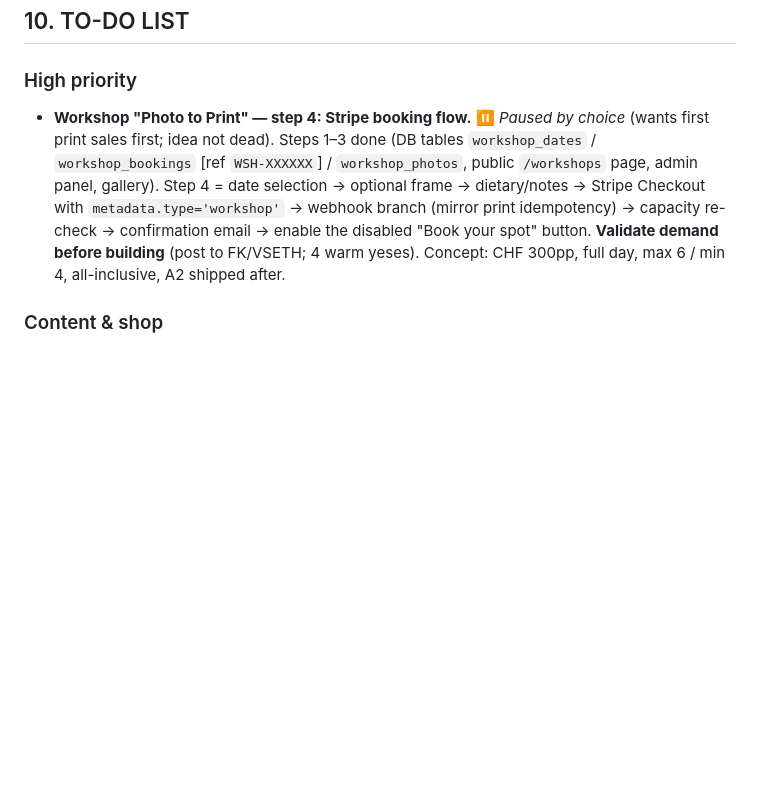
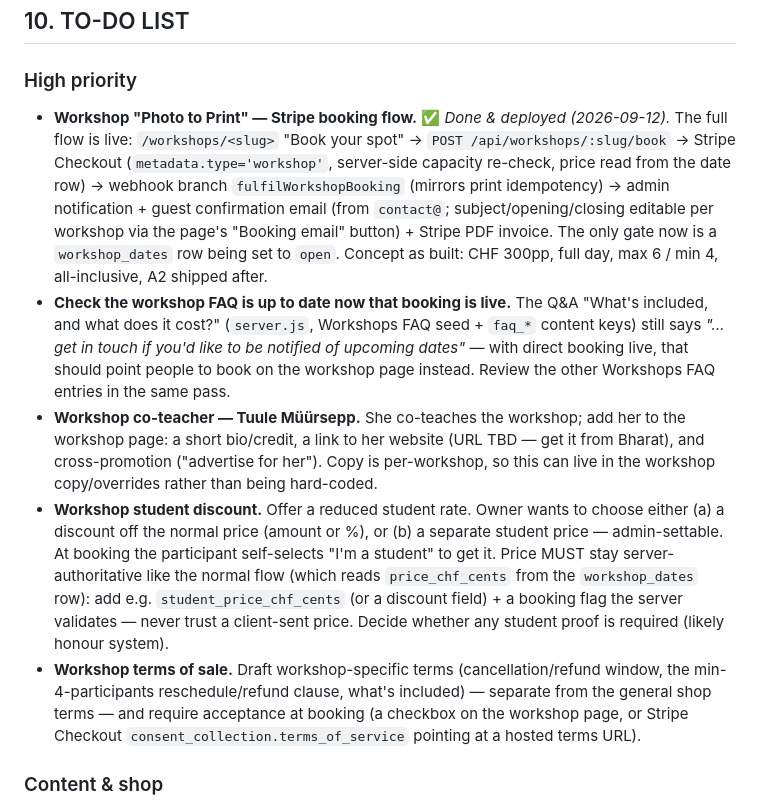
Before and after one commit to MrTarahb/baji-prints, a Markdown page: PROJECT_HANDOFF.md, the part around the change. Drawn GitHub-style; blank space fills up the shorter version.

Commit message:
docs: workshop follow-ups in TO-DO — booking done + four to-dos
Mark the workshop Stripe booking flow done & deployed (it was still listed as
high-priority/paused), and record the workshop follow-ups Bharat asked to capture:
- check the Workshops FAQ now that direct booking is live ("get in touch to be
  notified" is stale);
- add co-teacher Tuule Müürsepp to the page (bio, website link TBD, cross-promo);
- a student discount option (admin-set discount or student price; self-select at
  booking; price stays server-authoritative);
- workshop-specific terms of sale, accepted at booking.

Co-Authored-By: Claude Opus 4.8 <noreply@anthropic.com>
Claude-Session: https://claude.ai/code/session_01HdN8nXqbhiLik2FDCKUXMt

```diff
--- a/PROJECT_HANDOFF.md
+++ b/PROJECT_HANDOFF.md
@@ -429,15 +429,35 @@ commands, never runs them).
 ## 10. TO-DO LIST
 
 ### High priority
-- **Workshop "Photo to Print" — step 4: Stripe booking flow.** ⏸️ *Paused by
-  choice* (wants first print sales first; idea not dead). Steps 1–3 done (DB
-  tables `workshop_dates` / `workshop_bookings` [ref `WSH-XXXXXX`] /
-  `workshop_photos`, public `/workshops` page, admin panel, gallery).
-  Step 4 = date selection → optional frame → dietary/notes → Stripe Checkout with
-  `metadata.type='workshop'` → webhook branch (mirror print idempotency) →
-  capacity re-check → confirmation email → enable the disabled "Book your spot"
-  button. **Validate demand before building** (post to FK/VSETH; 4 warm yeses).
-  Concept: CHF 300pp, full day, max 6 / min 4, all-inclusive, A2 shipped after.
+- **Workshop "Photo to Print" — Stripe booking flow.** ✅ *Done & deployed
+  (2026-09-12).* The full flow is live: `/workshops/<slug>` "Book your spot" →
+  `POST /api/workshops/:slug/book` → Stripe Checkout (`metadata.type='workshop'`,
+  server-side capacity re-check, price read from the date row) → webhook branch
+  `fulfilWorkshopBooking` (mirrors print idempotency) → admin notification + guest
+  confirmation email (from `contact@`; subject/opening/closing editable per workshop
+  via the page's "Booking email" button) + Stripe PDF invoice. The only gate now is
+  a `workshop_dates` row being set to `open`. Concept as built: CHF 300pp, full day,
+  max 6 / min 4, all-inclusive, A2 shipped after.
+- **Check the workshop FAQ is up to date now that booking is live.** The Q&A
+  "What's included, and what does it cost?" (`server.js`, Workshops FAQ seed +
+  `faq_*` content keys) still says *"…get in touch if you'd like to be notified of
+  upcoming dates"* — with direct booking live, that should point people to book on
+  the workshop page instead. Review the other Workshops FAQ entries in the same pass.
+- **Workshop co-teacher — Tuule Müürsepp.** She co-teaches the workshop; add her to
+  the workshop page: a short bio/credit, a link to her website (URL TBD — get it from
+  Bharat), and cross-promotion ("advertise for her"). Copy is per-workshop, so this can
+  live in the workshop copy/overrides rather than being hard-coded.
+- **Workshop student discount.** Offer a reduced student rate. Owner wants to choose
+  either (a) a discount off the normal price (amount or %), or (b) a separate student
+  price — admin-settable. At booking the participant self-selects "I'm a student" to get
+  it. Price MUST stay server-authoritative like the normal flow (which reads
+  `price_chf_cents` from the `workshop_dates` row): add e.g. `student_price_chf_cents`
+  (or a discount field) + a booking flag the server validates — never trust a
+  client-sent price. Decide whether any student proof is required (likely honour system).
+- **Workshop terms of sale.** Draft workshop-specific terms (cancellation/refund window,
+  the min-4-participants reschedule/refund clause, what's included) — separate from the
+  general shop terms — and require acceptance at booking (a checkbox on the workshop page,
+  or Stripe Checkout `consent_collection.terms_of_service` pointing at a hosted terms URL).
 
 ### Content & shop
 - **Write alt text for every print** (admin → Manage prints → Alt text). Owner is
```
